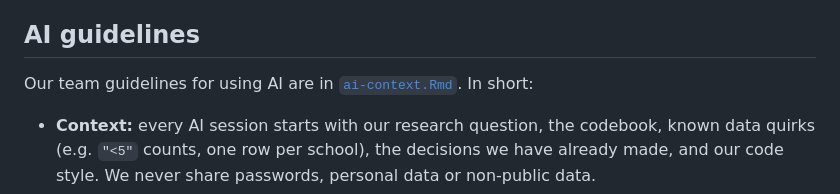
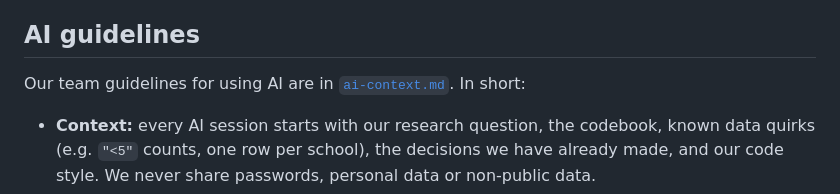
Before and after one commit to SophiePreysing/dv-2026-group4, a Markdown page: README.md, the part around the change. GitHub-like rendering.

Commit message:
update to .md

```diff
--- a/README.md
+++ b/README.md
@@ -32,7 +32,7 @@ This speaks directly to the current public debate about fairness in the transiti
 
 ## AI guidelines
 
-Our team guidelines for using AI are in [`ai-context.Rmd`](ai-context.Rmd). In short:
+Our team guidelines for using AI are in [`ai-context.md`](ai-context.md). In short:
 
 - **Context:** every AI session starts with our research question, the codebook, known data quirks (e.g. `"<5"` counts, one row per school), the decisions we have already made, and our code style. We never share passwords, personal data or non-public data.
 - **Constraints:** the AI must ask before making any data decision we haven't made yet, must not compare raw scores across providers, make claims about individual pupils or use causal language, and must list every transformation, filter and assumption it uses.
```
